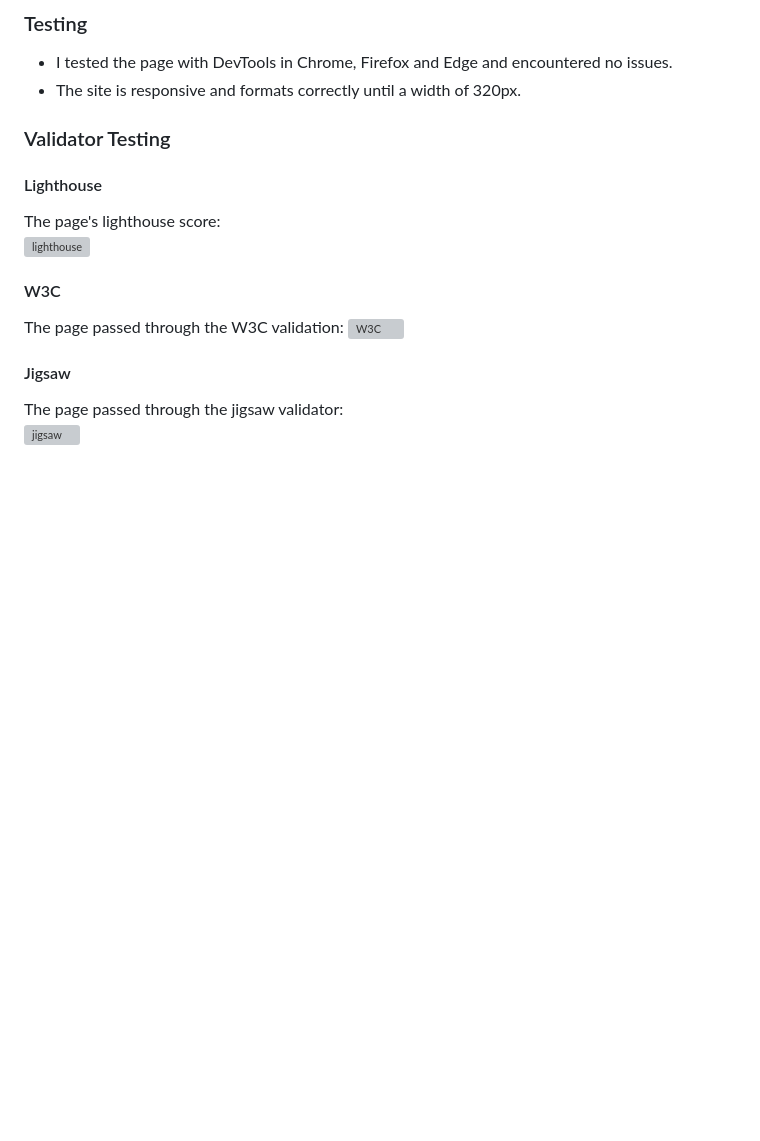
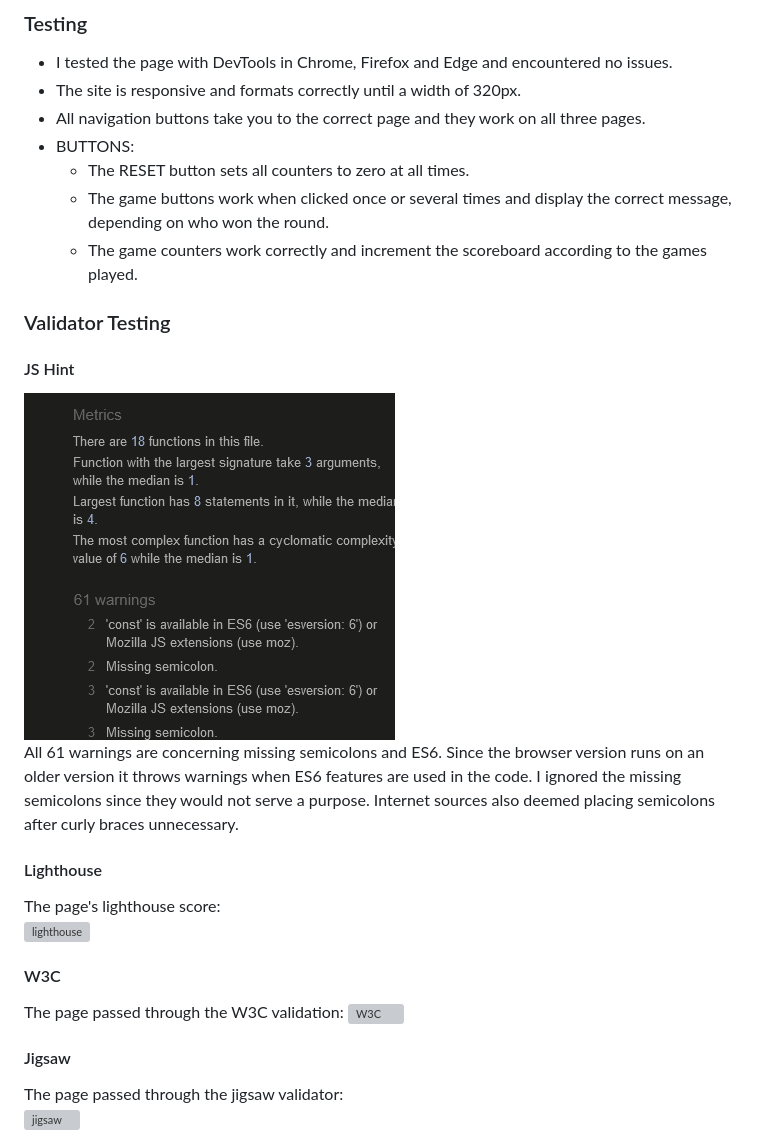
Before and after one commit to M00setheM1ghty/project2-rpsls, a Markdown page: README.md, the part around the change printed below. Rendered like a GitHub page; pictures changed too: assets/images-readme/jshint.png (added); blank space fills up the shorter version; grey boxes are pictures that could not be loaded.

Commit message:
added testing description to readme

```diff
--- a/README.md
+++ b/README.md
@@ -108,8 +108,19 @@ Gives some background information to the origins of the game for those intereste
 
 + I tested the page with DevTools in Chrome, Firefox and Edge and encountered no issues. <br>
 + The site is responsive and formats correctly until a width of 320px.<br>
++ All navigation buttons take you to the correct page and they work on all three pages.
++ BUTTONS:
+  + The RESET button sets all counters to zero at all times.
+  + The game buttons work when clicked once or several times and display the correct message, depending on who won the round.
+  + The game counters work correctly and increment the scoreboard according to the games played.
 
 ### Validator Testing
+
+#### JS Hint
+
+![jshint](./assets/images-readme/jshint.png)
+<br>
+All 61 warnings are concerning missing semicolons and ES6. Since the browser version runs on an older version it throws warnings when ES6 features are used in the code. I ignored the missing semicolons since they would not serve a purpose. Internet sources also deemed placing semicolons after curly braces unnecessary.
 
 #### Lighthouse
 
```
Also changed, not shown: other parts of README.md (+1 -1 lines), 3 other files.
